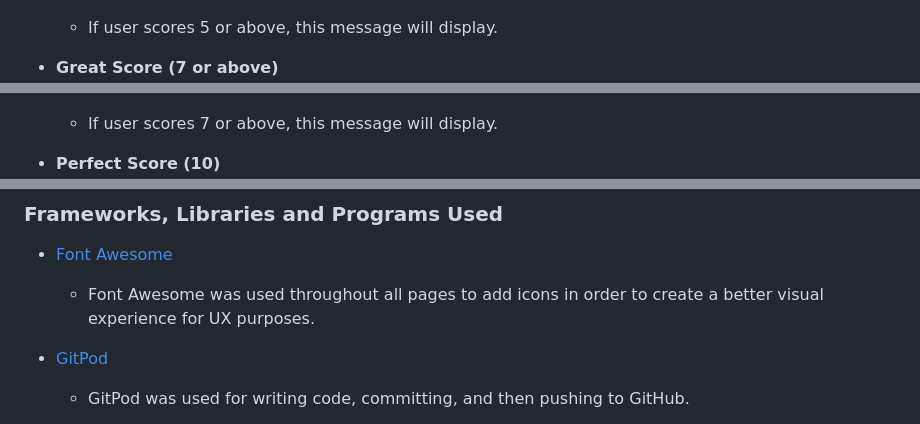
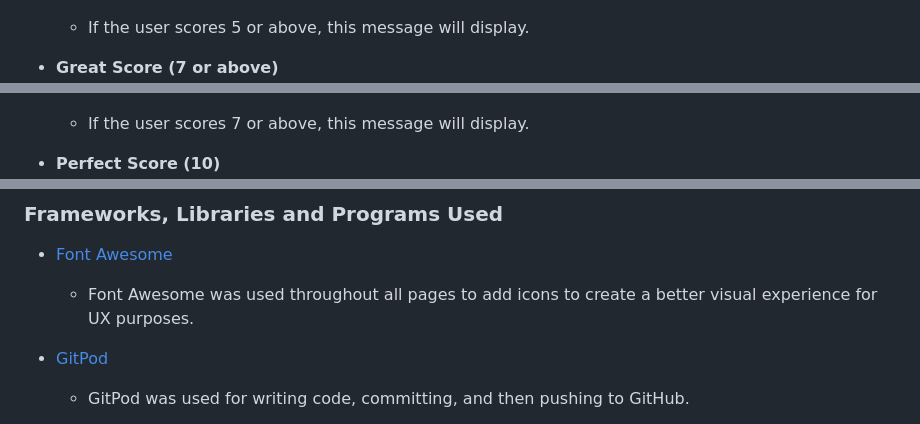
Before and after one commit to Alvor1991/PP2-Online-Quiz, a Markdown page: README.md, 3 parts joined by grey strips. Drawn GitHub-style.

```diff
--- a/README.md
+++ b/README.md
@@ -129,12 +128,12 @@ The Player Score feature adds significant value to the overall user experience b
 * **Good Score (5 or above)**
 ![Good Score image](assets/readme-files/good-score.png)
 
-    - If user scores 5 or above, this message will display.
+    - If the user scores 5 or above, this message will display.
 
 * **Great Score (7 or above)**
 ![Great Score image](assets/readme-files/great-score.png)
 
-    - If user scores 7 or above, this message will display.
+    - If the user scores 7 or above, this message will display.
 
 * **Perfect Score (10)**
 ![Perfect Score image](assets/readme-files/perfect-score.png)
@@ -153,7 +152,7 @@ The Player Score feature adds significant value to the overall user experience b
 ### Frameworks, Libraries and Programs Used
 
 * [Font Awesome](https://fontawesome.com/)
-    - Font Awesome was used throughout all pages to add icons in order to create a better visual experience for UX purposes.
+    - Font Awesome was used throughout all pages to add icons to create a better visual experience for UX purposes.
 
 * [GitPod](https://www.gitpod.io)
     - GitPod was used for writing code, committing, and then pushing to GitHub.
```
Also changed, not shown: other parts of README.md (+12 -15 lines).
